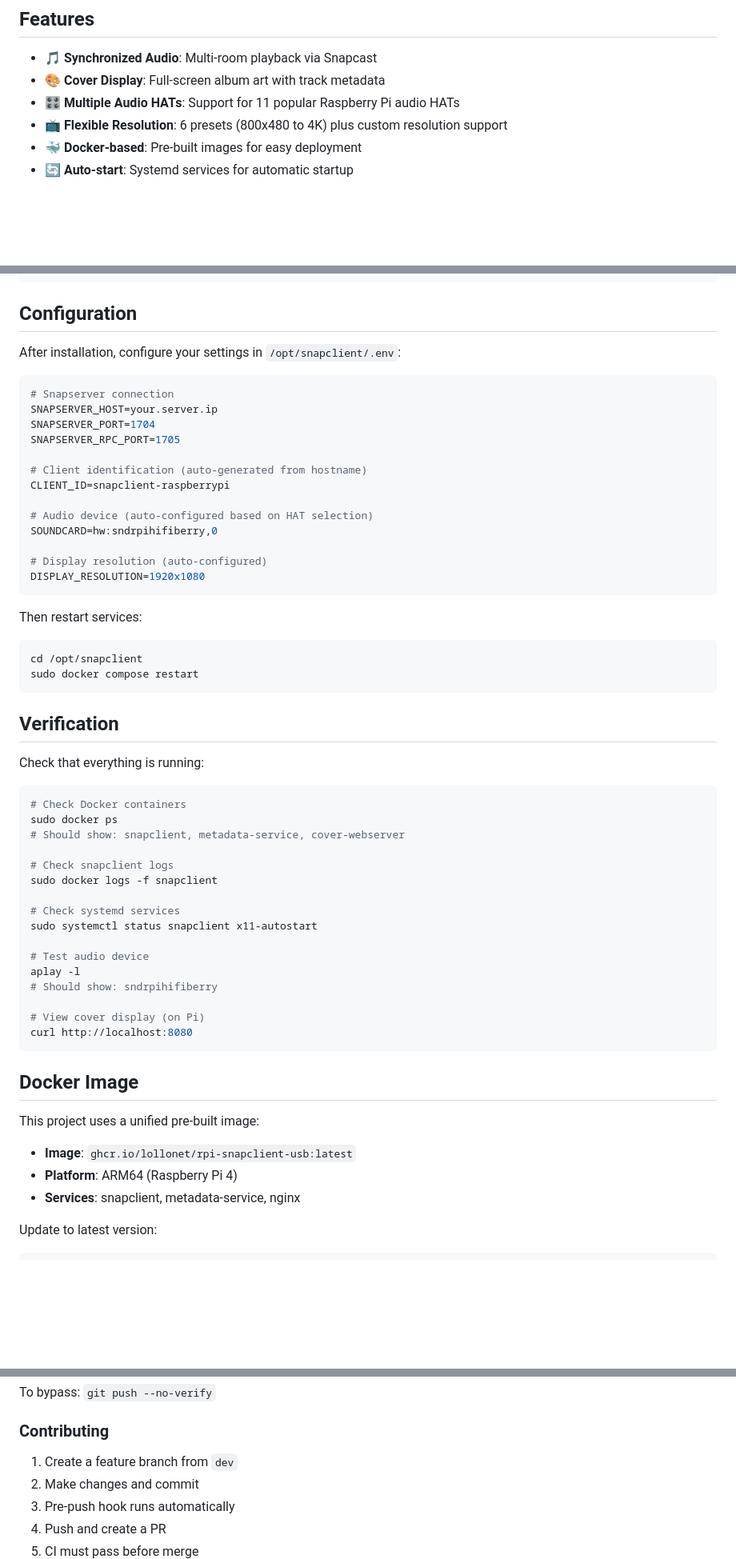
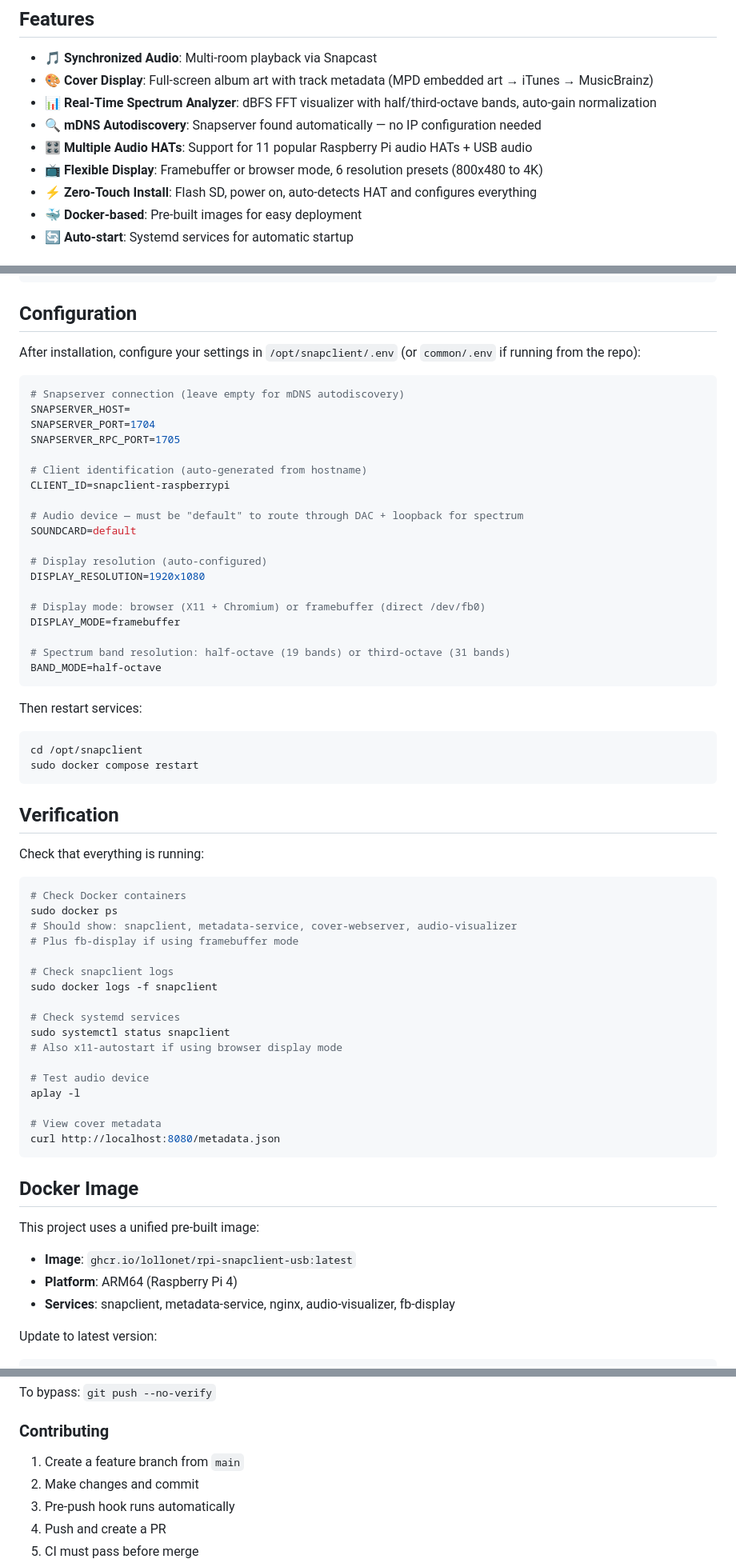
Before and after one commit to lollonet/rpi-snapclient-usb, a Markdown page: README.md, 3 parts joined by grey strips. Shown at 80% size. Drawn GitHub-style; blank space fills up the shorter version.

Commit message:
docs: sync documentation with current codebase state (#15)
- README: add spectrum analyzer, mDNS, zero-touch to features list;
  fix SOUNDCARD=default, SNAPSERVER_HOST optional, container list,
  DISPLAY_MODE/BAND_MODE config, contributing branch (dev→main)
- QUICKSTART: fix SOUNDCARD, SNAPSERVER_HOST, container list
- CHANGELOG: add PR #14 entries (MPD artwork, iTunes validation,
  MPD protocol hardening)

Co-authored-by: Claude Opus 4.5 <noreply@anthropic.com>

````diff
--- a/README.md
+++ b/README.md
@@ -55,9 +55,12 @@ Docker-based Snapcast client for Raspberry Pi with HiFiBerry DACs, featuring syn
 ## Features
 
 - 🎵 **Synchronized Audio**: Multi-room playback via Snapcast
-- 🎨 **Cover Display**: Full-screen album art with track metadata
-- 🎛️ **Multiple Audio HATs**: Support for 11 popular Raspberry Pi audio HATs
-- 📺 **Flexible Resolution**: 6 presets (800x480 to 4K) plus custom resolution support
+- 🎨 **Cover Display**: Full-screen album art with track metadata (MPD embedded art → iTunes → MusicBrainz)
+- 📊 **Real-Time Spectrum Analyzer**: dBFS FFT visualizer with half/third-octave bands, auto-gain normalization
+- 🔍 **mDNS Autodiscovery**: Snapserver found automatically — no IP configuration needed
+- 🎛️ **Multiple Audio HATs**: Support for 11 popular Raspberry Pi audio HATs + USB audio
+- 📺 **Flexible Display**: Framebuffer or browser mode, 6 resolution presets (800x480 to 4K)
+- ⚡ **Zero-Touch Install**: Flash SD, power on, auto-detects HAT and configures everything
 - 🐳 **Docker-based**: Pre-built images for easy deployment
 - 🔄 **Auto-start**: Systemd services for automatic startup
 
@@ -163,22 +166,28 @@ rpi-snapclient-usb/
 
 ## Configuration
 
-After installation, configure your settings in `/opt/snapclient/.env`:
+After installation, configure your settings in `/opt/snapclient/.env` (or `common/.env` if running from the repo):
 
 ```bash
-# Snapserver connection
-SNAPSERVER_HOST=your.server.ip
+# Snapserver connection (leave empty for mDNS autodiscovery)
+SNAPSERVER_HOST=
 SNAPSERVER_PORT=1704
 SNAPSERVER_RPC_PORT=1705
 
 # Client identification (auto-generated from hostname)
 CLIENT_ID=snapclient-raspberrypi
 
-# Audio device (auto-configured based on HAT selection)
-SOUNDCARD=hw:sndrpihifiberry,0
+# Audio device — must be "default" to route through DAC + loopback for spectrum
+SOUNDCARD=default
 
 # Display resolution (auto-configured)
 DISPLAY_RESOLUTION=1920x1080
+
+# Display mode: browser (X11 + Chromium) or framebuffer (direct /dev/fb0)
+DISPLAY_MODE=framebuffer
+
+# Spectrum band resolution: half-octave (19 bands) or third-octave (31 bands)
+BAND_MODE=half-octave
 ```
 
 Then restart services:
@@ -194,20 +203,21 @@ Check that everything is running:
 ```bash
 # Check Docker containers
 sudo docker ps
-# Should show: snapclient, metadata-service, cover-webserver
+# Should show: snapclient, metadata-service, cover-webserver, audio-visualizer
+# Plus fb-display if using framebuffer mode
 
 # Check snapclient logs
 sudo docker logs -f snapclient
 
 # Check systemd services
-sudo systemctl status snapclient x11-autostart
+sudo systemctl status snapclient
+# Also x11-autostart if using browser display mode
 
 # Test audio device
 aplay -l
-# Should show: sndrpihifiberry
 
-# View cover display (on Pi)
-curl http://localhost:8080
+# View cover metadata
+curl http://localhost:8080/metadata.json
 ```
 
 ## Docker Image
@@ -215,7 +225,7 @@ curl http://localhost:8080
 This project uses a unified pre-built image:
 - **Image**: `ghcr.io/lollonet/rpi-snapclient-usb:latest`
 - **Platform**: ARM64 (Raspberry Pi 4)
-- **Services**: snapclient, metadata-service, nginx
+- **Services**: snapclient, metadata-service, nginx, audio-visualizer, fb-display
 
 Update to latest version:
 ```bash
@@ -251,7 +261,7 @@ To bypass: `git push --no-verify`
 
 ### Contributing
 
-1. Create a feature branch from `dev`
+1. Create a feature branch from `main`
 2. Make changes and commit
 3. Pre-push hook runs automatically
 4. Push and create a PR
````
Also changed, not shown: other parts of README.md (+1 -1 lines), CHANGELOG.md (+14 -0 lines), QUICKSTART.md (+6 -5 lines).
